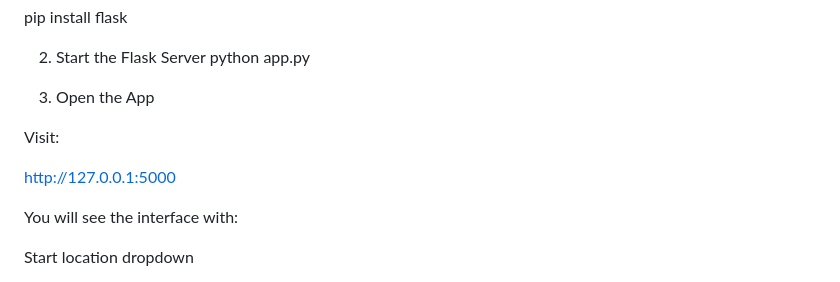
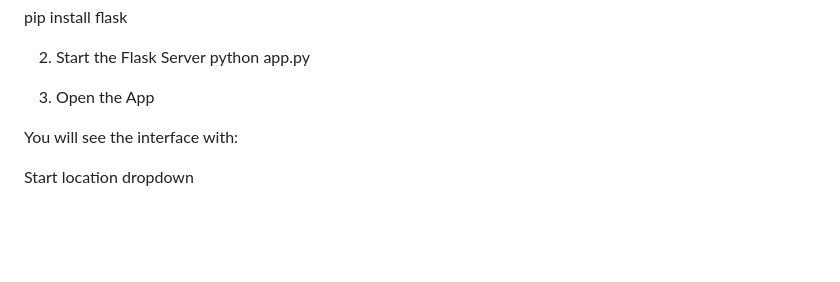
Before and after one commit to birukG09/path-finder, a Markdown page: README.md, the part around the change. Rendered like a GitHub page; blank space fills up the shorter version.

```diff
--- a/README.md
+++ b/README.md
@@ -172,10 +172,6 @@ python app.py
 
 3. Open the App
 
-Visit:
-
-http://127.0.0.1:5000
-
 
 You will see the interface with:
 
```
